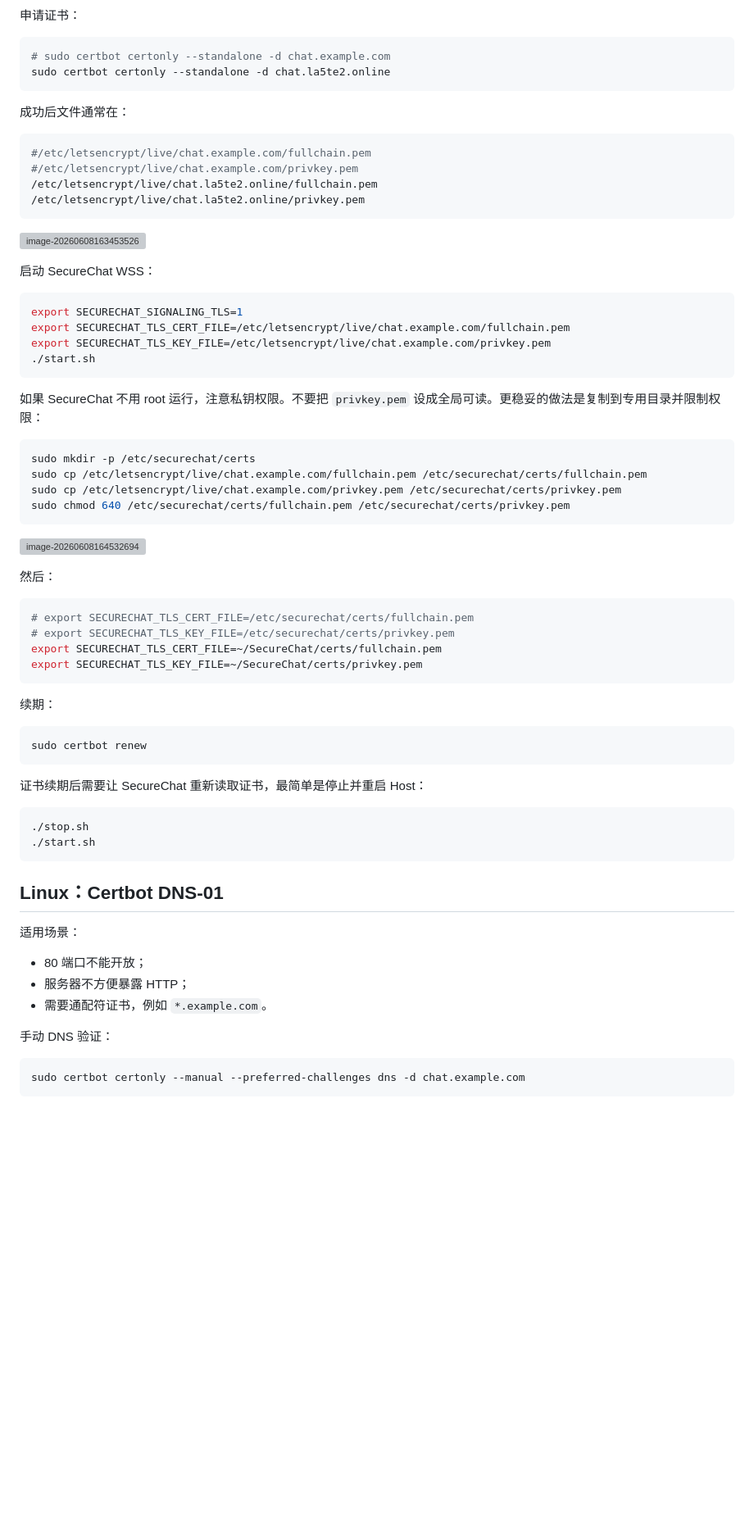
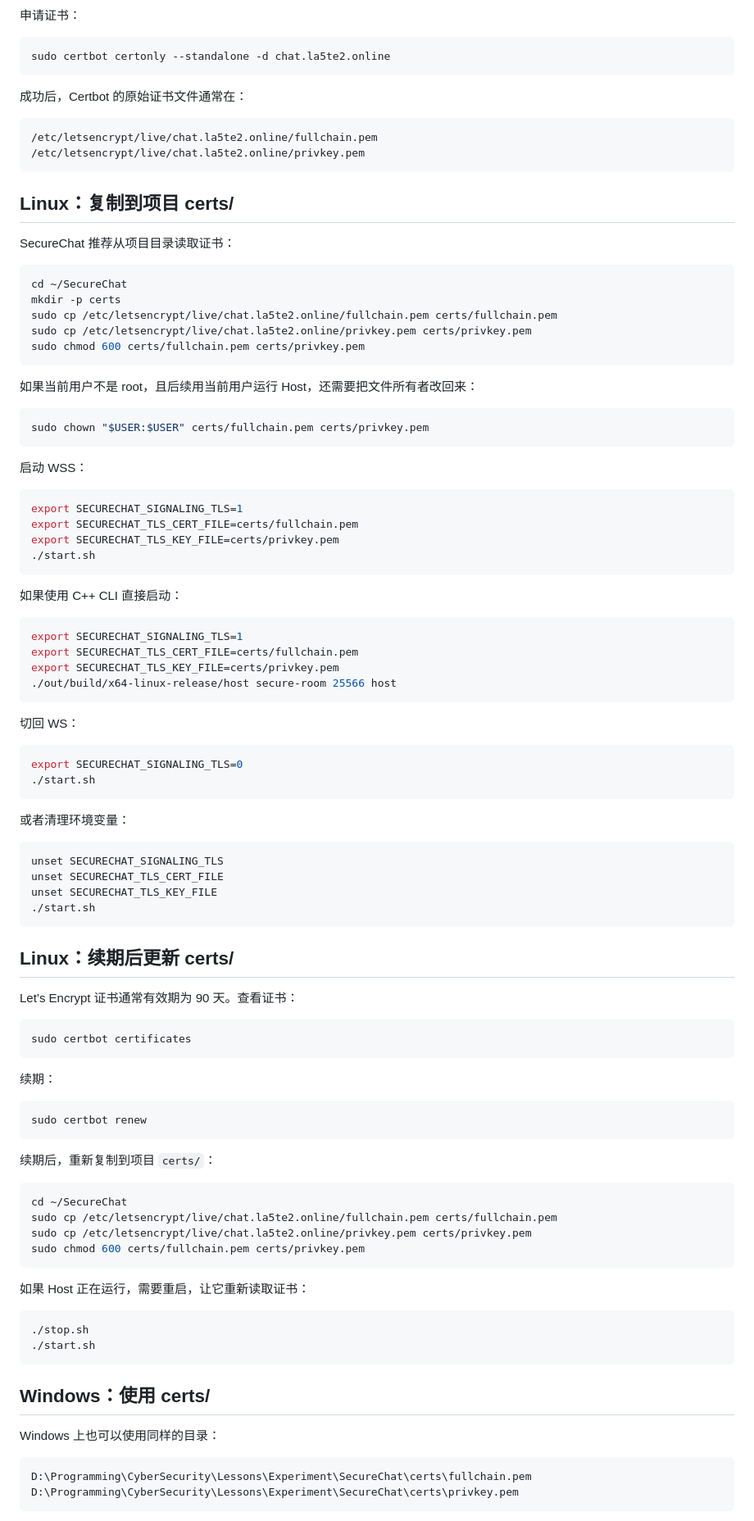
Before and after one commit to La5te2/SecureChat, a Markdown page: docs/certificate_methods.md, the part around one of its changes. Shown at 82% size. Drawn GitHub-style; blank space fills up the shorter version; grey boxes are pictures that could not be loaded.

````diff
--- a/docs/certificate_methods.md
+++ b/docs/certificate_methods.md
@@ -44,48 +68,74 @@ sudo ln -s /snap/bin/certbot /usr/bin/certbot
 申请证书：
 
 ```bash
-# sudo certbot certonly --standalone -d chat.example.com
 sudo certbot certonly --standalone -d chat.la5te2.online
 ```
 
-成功后文件通常在：
+成功后，Certbot 的原始证书文件通常在：
 
-```bash
-#/etc/letsencrypt/live/chat.example.com/fullchain.pem
-#/etc/letsencrypt/live/chat.example.com/privkey.pem
+```text
 /etc/letsencrypt/live/chat.la5te2.online/fullchain.pem
 /etc/letsencrypt/live/chat.la5te2.online/privkey.pem
 ```
 
-![image-20260608163453526](C:\Users\theri\AppData\Roaming\Typora\typora-user-images\image-20260608163453526.png)
+## Linux：复制到项目 certs/
 
-启动 SecureChat WSS：
+SecureChat 推荐从项目目录读取证书：
+
+```bash
+cd ~/SecureChat
+mkdir -p certs
+sudo cp /etc/letsencrypt/live/chat.la5te2.online/fullchain.pem certs/fullchain.pem
+sudo cp /etc/letsencrypt/live/chat.la5te2.online/privkey.pem certs/privkey.pem
+sudo chmod 600 certs/fullchain.pem certs/privkey.pem
+```
+
+如果当前用户不是 root，且后续用当前用户运行 Host，还需要把文件所有者改回来：
+
+```bash
+sudo chown "$USER:$USER" certs/fullchain.pem certs/privkey.pem
+```
+
+启动 WSS：
 
 ```bash
 export SECURECHAT_SIGNALING_TLS=1
-export SECURECHAT_TLS_CERT_FILE=/etc/letsencrypt/live/chat.example.com/fullchain.pem
-export SECURECHAT_TLS_KEY_FILE=/etc/letsencrypt/live/chat.example.com/privkey.pem
+export SECURECHAT_TLS_CERT_FILE=certs/fullchain.pem
+export SECURECHAT_TLS_KEY_FILE=certs/privkey.pem
 ./start.sh
 ```
 
-如果 SecureChat 不用 root 运行，注意私钥权限。不要把 `privkey.pem` 设成全局可读。更稳妥的做法是复制到专用目录并限制权限：
+如果使用 C++ CLI 直接启动：
 
 ```bash
-sudo mkdir -p /etc/securechat/certs
-sudo cp /etc/letsencrypt/live/chat.example.com/fullchain.pem /etc/securechat/certs/fullchain.pem
-sudo cp /etc/letsencrypt/live/chat.example.com/privkey.pem /etc/securechat/certs/privkey.pem
-sudo chmod 640 /etc/securechat/certs/fullchain.pem /etc/securechat/certs/privkey.pem
+export SECURECHAT_SIGNALING_TLS=1
+export SECURECHAT_TLS_CERT_FILE=certs/fullchain.pem
+export SECURECHAT_TLS_KEY_FILE=certs/privkey.pem
+./out/build/x64-linux-release/host secure-room 25566 host
 ```
 
-![image-20260608164532694](C:\Users\theri\AppData\Roaming\Typora\typora-user-images\image-20260608164532694.png)
-
-然后：
+切回 WS：
 
 ```bash
-# export SECURECHAT_TLS_CERT_FILE=/etc/securechat/certs/fullchain.pem
-# export SECURECHAT_TLS_KEY_FILE=/etc/securechat/certs/privkey.pem
-export SECURECHAT_TLS_CERT_FILE=~/SecureChat/certs/fullchain.pem
-export SECURECHAT_TLS_KEY_FILE=~/SecureChat/certs/privkey.pem
+export SECURECHAT_SIGNALING_TLS=0
+./start.sh
+```
+
+或者清理环境变量：
+
+```bash
+unset SECURECHAT_SIGNALING_TLS
+unset SECURECHAT_TLS_CERT_FILE
+unset SECURECHAT_TLS_KEY_FILE
+./start.sh
+```
+
+## Linux：续期后更新 certs/
+
+Let’s Encrypt 证书通常有效期为 90 天。查看证书：
+
+```bash
+sudo certbot certificates
 ```
 
 续期：
@@ -94,24 +144,28 @@ export SECURECHAT_TLS_KEY_FILE=~/SecureChat/certs/privkey.pem
 sudo certbot renew
 ```
 
-证书续期后需要让 SecureChat 重新读取证书，最简单是停止并重启 Host：
+续期后，重新复制到项目 `certs/`：
+
+```bash
+cd ~/SecureChat
+sudo cp /etc/letsencrypt/live/chat.la5te2.online/fullchain.pem certs/fullchain.pem
+sudo cp /etc/letsencrypt/live/chat.la5te2.online/privkey.pem certs/privkey.pem
+sudo chmod 600 certs/fullchain.pem certs/privkey.pem
+```
+
+如果 Host 正在运行，需要重启，让它重新读取证书：
 
 ```bash
 ./stop.sh
 ./start.sh
 ```
 
-## Linux：Certbot DNS-01
+## Windows：使用 certs/
 
-适用场景：
+Windows 上也可以使用同样的目录：
 
-- 80 端口不能开放；
-- 服务器不方便暴露 HTTP；
-- 需要通配符证书，例如 `*.example.com`。
-
-手动 DNS 验证：
-
-```bash
-sudo certbot certonly --manual --preferred-challenges dns -d chat.example.com
+```text
+D:\Programming\CyberSecurity\Lessons\Experiment\SecureChat\certs\fullchain.pem
+D:\Programming\CyberSecurity\Lessons\Experiment\SecureChat\certs\privkey.pem
 ```
 
````
Also changed, not shown: other parts of docs/certificate_methods.md (+159 -162 lines).
